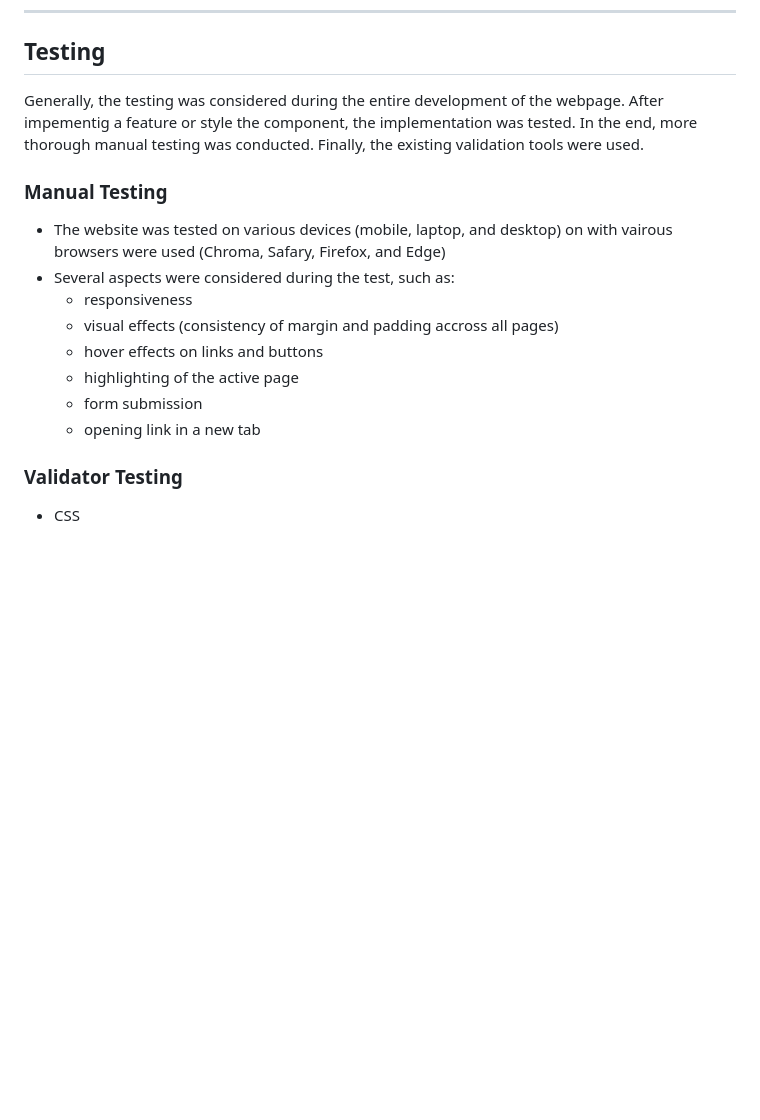
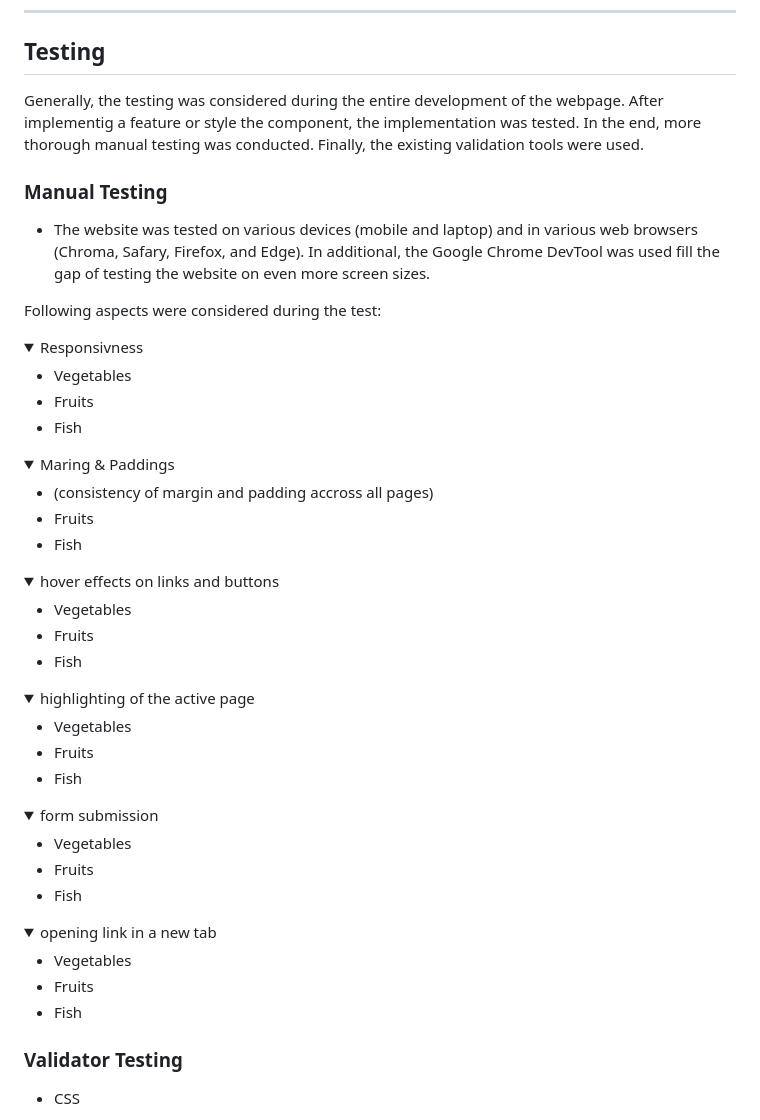
Before and after one commit to brodsa/mgv-vorau, a Markdown page: README.md, the part around the change. GitHub-like rendering; folded sections open; blank space fills up the shorter version.

Commit message:
docs: start the manual testing section

```diff
--- a/README.md
+++ b/README.md
@@ -132,17 +132,64 @@ There are several slight differences between the original and the actuall design
 ---
 
 ## Testing
-Generally, the testing was considered during the entire development of the webpage. After impementig a feature or style the component, the implementation was tested. In the end, more thorough manual testing was conducted. Finally, the existing validation tools were used.
+Generally, the testing was considered during the entire development of the webpage. After implementig a feature or style the component, the implementation was tested. In the end, more thorough manual testing was conducted. Finally, the existing validation tools were used.
 
 ### Manual Testing
-- The website was tested on various devices (mobile, laptop, and desktop) on with vairous browsers were used (Chroma, Safary, Firefox, and Edge)
-- Several aspects were considered during the test, such as:
-   - responsiveness
-   - visual effects (consistency of margin and padding accross all pages)
-   - hover effects on links and buttons
-   - highlighting of the active page
-   - form submission
-   - opening link in a new tab
+- The website was tested on various devices (mobile and laptop) and in various web browsers (Chroma, Safary, Firefox, and Edge). In additional, the Google Chrome DevTool was used fill the gap of testing the website on even more screen sizes.
+
+
+Following aspects were considered during the test:
+
+<details>
+<summary>Responsivness</summary>
+
+* Vegetables
+* Fruits
+* Fish
+</details>
+
+<details>
+<summary>Maring & Paddings</summary>
+
+* (consistency of margin and padding accross all pages)
+* Fruits
+* Fish
+</details>
+
+<details>
+<summary>hover effects on links and buttons</summary>
+
+* Vegetables
+* Fruits
+* Fish
+</details>
+
+<details>
+<summary>highlighting of the active page</summary>
+
+* Vegetables
+* Fruits
+* Fish
+</details>
+
+
+<details>
+<summary>form submission</summary>
+
+* Vegetables
+* Fruits
+* Fish
+</details>
+
+
+<details>
+<summary>opening link in a new tab</summary>
+
+* Vegetables
+* Fruits
+* Fish
+</details>
+
 
 ### Validator Testing
 - CSS
```
